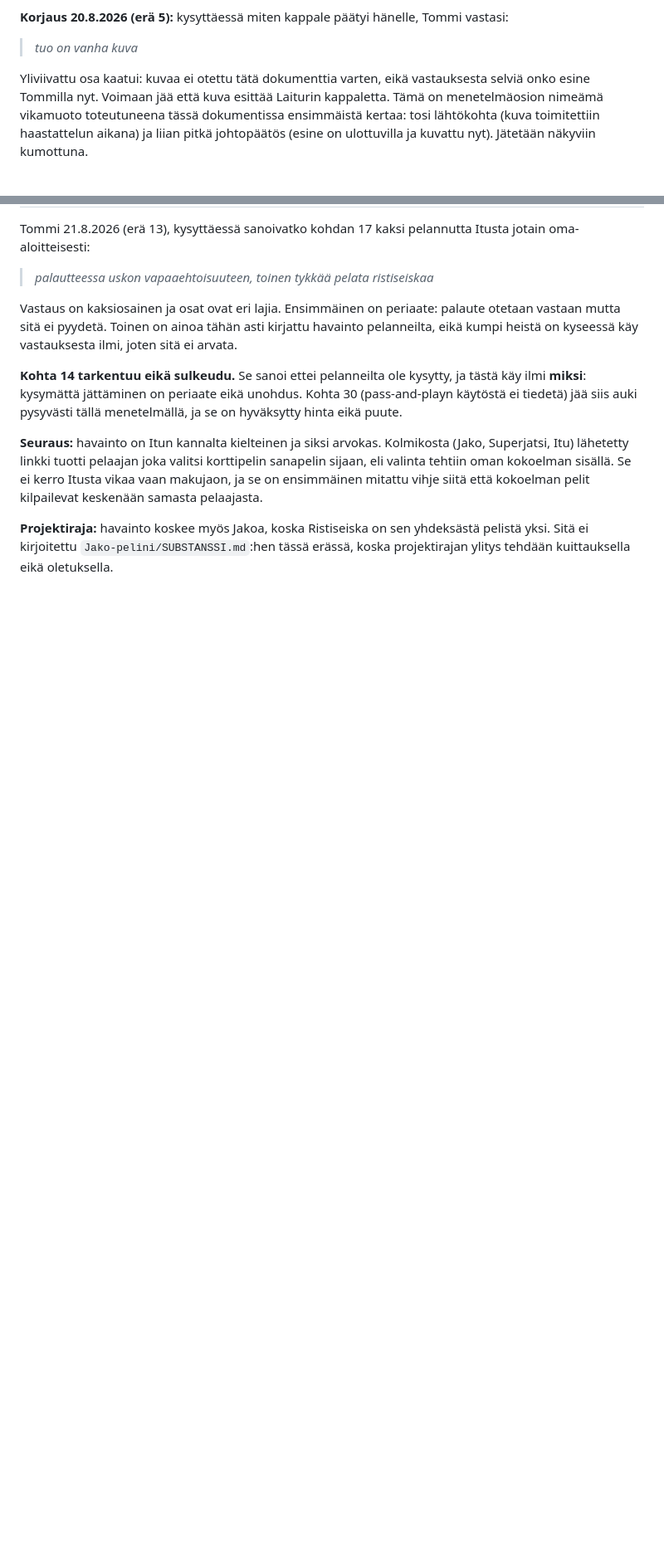
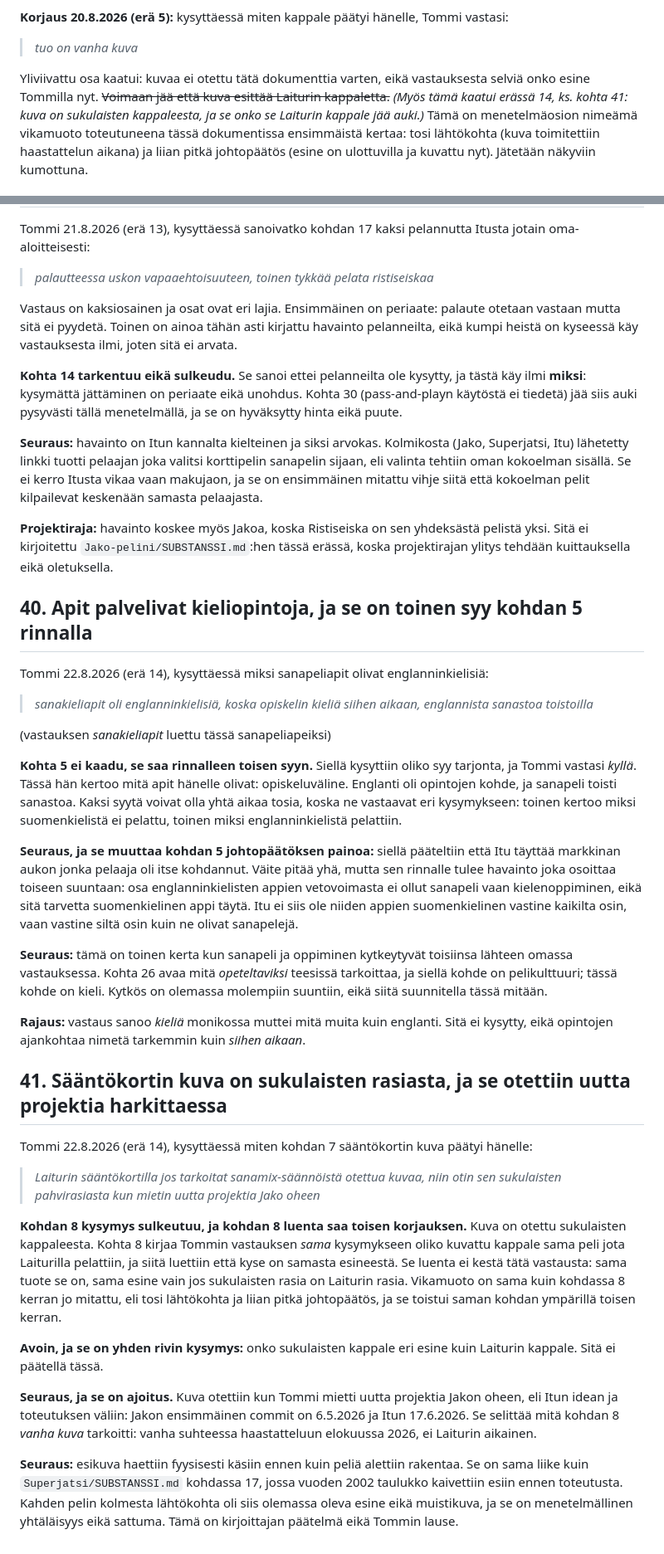
Before and after one commit to tommihaa/Itu, a Markdown page: SUBSTANSSI.md, 2 parts joined by grey strips. Shown at 83% size. Rendered like a GitHub page; blank space fills up the shorter version.

Commit message:
Substanssi: kieliopinnot appien syynä ja sääntökortin kuvan alkuperä

```diff
--- a/SUBSTANSSI.md
+++ b/SUBSTANSSI.md
@@ -171,7 +174,9 @@ Miten kappale on päätynyt hänelle, ei ole kysytty.
 > *tuo on vanha kuva*
 
 Yliviivattu osa kaatui: kuvaa ei otettu tätä dokumenttia varten, eikä vastauksesta selviä
-onko esine Tommilla nyt. Voimaan jää että kuva esittää Laiturin kappaletta. Tämä on
+onko esine Tommilla nyt. ~~Voimaan jää että kuva esittää Laiturin kappaletta.~~ *(Myös tämä
+kaatui erässä 14, ks. kohta 41: kuva on sukulaisten kappaleesta, ja se onko se Laiturin
+kappale jää auki.)* Tämä on
 menetelmäosion nimeämä vikamuoto toteutuneena tässä dokumentissa ensimmäistä kertaa: tosi
 lähtökohta (kuva toimitettiin haastattelun aikana) ja liian pitkä johtopäätös (esine on
 ulottuvilla ja kuvattu nyt). Jätetään näkyviin kumottuna.
@@ -748,3 +753,62 @@ ensimmäinen mitattu vihje siitä että kokoelman pelit kilpailevat keskenään
 **Projektiraja:** havainto koskee myös Jakoa, koska Ristiseiska on sen yhdeksästä pelistä yksi.
 Sitä ei kirjoitettu `Jako-pelini/SUBSTANSSI.md`:hen tässä erässä, koska projektirajan ylitys
 tehdään kuittauksella eikä oletuksella.
+
+
+## 40. Apit palvelivat kieliopintoja, ja se on toinen syy kohdan 5 rinnalla
+
+Tommi 22.8.2026 (erä 14), kysyttäessä miksi sanapeliapit olivat englanninkielisiä:
+
+> *sanakieliapit oli englanninkielisiä, koska opiskelin kieliä siihen aikaan, englannista
+> sanastoa toistoilla*
+
+(vastauksen *sanakieliapit* luettu tässä sanapeliapeiksi)
+
+**Kohta 5 ei kaadu, se saa rinnalleen toisen syyn.** Siellä kysyttiin oliko syy tarjonta, ja
+Tommi vastasi *kyllä*. Tässä hän kertoo mitä apit hänelle olivat: opiskeluväline. Englanti oli
+opintojen kohde, ja sanapeli toisti sanastoa. Kaksi syytä voivat olla yhtä aikaa tosia, koska
+ne vastaavat eri kysymykseen: toinen kertoo miksi suomenkielistä ei pelattu, toinen miksi
+englanninkielistä pelattiin.
+
+**Seuraus, ja se muuttaa kohdan 5 johtopäätöksen painoa:** siellä pääteltiin että Itu täyttää
+markkinan aukon jonka pelaaja oli itse kohdannut. Väite pitää yhä, mutta sen rinnalle tulee
+havainto joka osoittaa toiseen suuntaan: osa englanninkielisten appien vetovoimasta ei ollut
+sanapeli vaan kielenoppiminen, eikä sitä tarvetta suomenkielinen appi täytä. Itu ei siis ole
+niiden appien suomenkielinen vastine kaikilta osin, vaan vastine siltä osin kuin ne olivat
+sanapelejä.
+
+**Seuraus:** tämä on toinen kerta kun sanapeli ja oppiminen kytkeytyvät toisiinsa lähteen omassa
+vastauksessa. Kohta 26 avaa mitä *opeteltaviksi* teesissä tarkoittaa, ja siellä kohde on
+pelikulttuuri; tässä kohde on kieli. Kytkös on olemassa molempiin suuntiin, eikä siitä
+suunnitella tässä mitään.
+
+**Rajaus:** vastaus sanoo *kieliä* monikossa muttei mitä muita kuin englanti. Sitä ei kysytty,
+eikä opintojen ajankohtaa nimetä tarkemmin kuin *siihen aikaan*.
+
+## 41. Sääntökortin kuva on sukulaisten rasiasta, ja se otettiin uutta projektia harkittaessa
+
+Tommi 22.8.2026 (erä 14), kysyttäessä miten kohdan 7 sääntökortin kuva päätyi hänelle:
+
+> *Laiturin sääntökortilla jos tarkoitat sanamix-säännöistä otettua kuvaa, niin otin sen
+> sukulaisten pahvirasiasta kun mietin uutta projektia Jako oheen*
+
+**Kohdan 8 kysymys sulkeutuu, ja kohdan 8 luenta saa toisen korjauksen.** Kuva on otettu
+sukulaisten kappaleesta. Kohta 8 kirjaa Tommin vastauksen *sama* kysymykseen oliko kuvattu
+kappale sama peli jota Laiturilla pelattiin, ja siitä luettiin että kyse on samasta esineestä.
+Se luenta ei kestä tätä vastausta: sama tuote se on, sama esine vain jos sukulaisten rasia on
+Laiturin rasia. Vikamuoto on sama kuin kohdassa 8 kerran jo mitattu, eli tosi lähtökohta ja
+liian pitkä johtopäätös, ja se toistui saman kohdan ympärillä toisen kerran.
+
+**Avoin, ja se on yhden rivin kysymys:** onko sukulaisten kappale eri esine kuin Laiturin
+kappale. Sitä ei päätellä tässä.
+
+**Seuraus, ja se on ajoitus.** Kuva otettiin kun Tommi mietti uutta projektia Jakon oheen, eli
+Itun idean ja toteutuksen väliin: Jakon ensimmäinen commit on 6.5.2026 ja Itun 17.6.2026. Se
+selittää mitä kohdan 8 *vanha kuva* tarkoitti: vanha suhteessa haastatteluun elokuussa 2026, ei
+Laiturin aikainen.
+
+**Seuraus:** esikuva haettiin fyysisesti käsiin ennen kuin peliä alettiin rakentaa. Se on sama
+liike kuin `Superjatsi/SUBSTANSSI.md` kohdassa 17, jossa vuoden 2002 taulukko kaivettiin esiin
+ennen toteutusta. Kahden pelin kolmesta lähtökohta oli siis olemassa oleva esine eikä
+muistikuva, ja se on menetelmällinen yhtäläisyys eikä sattuma. Tämä on kirjoittajan päätelmä
+eikä Tommin lause.
```
Also changed, not shown: other parts of SUBSTANSSI.md (+3 -0 lines).
